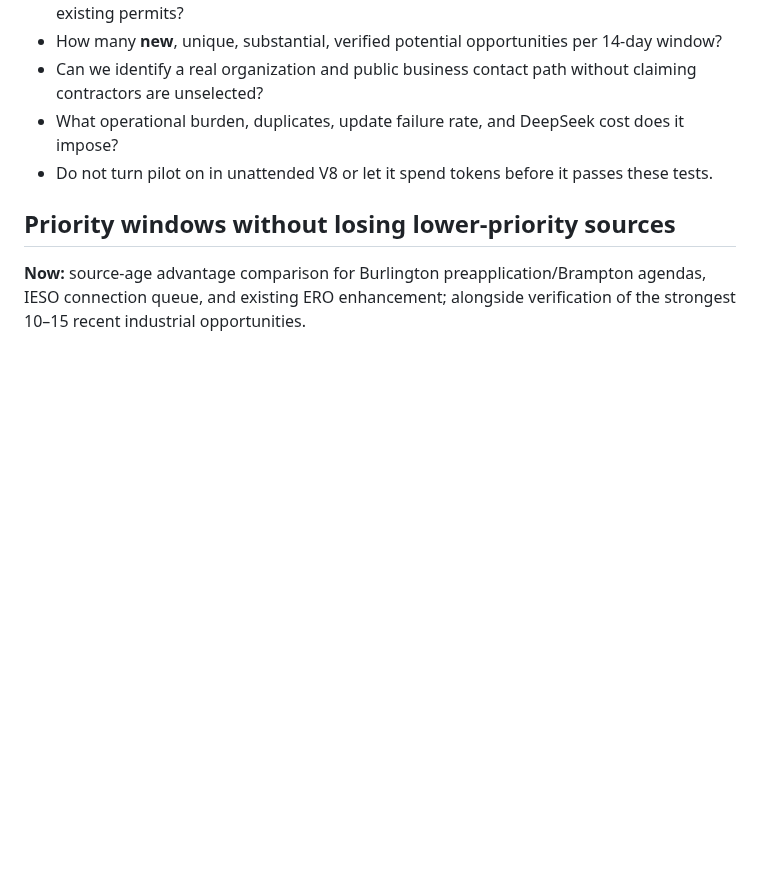
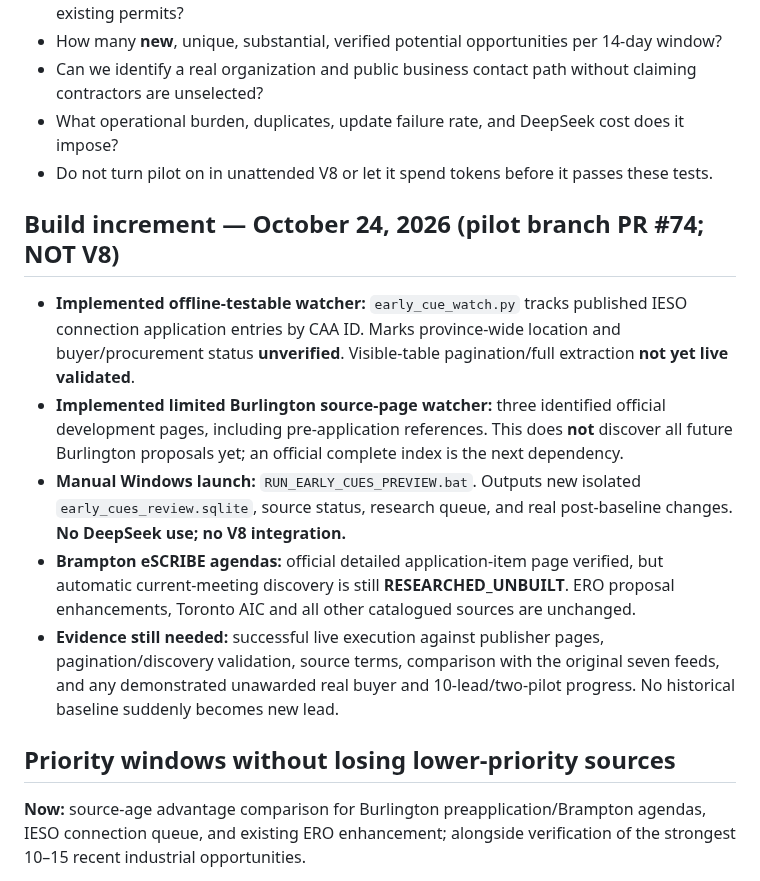
Before and after one commit to sandeep89shaily-coder/gta-commercial-radar, a Markdown page: GTA_RADAR_RESEARCH_REGISTER.md, the part around the change. Rendered like a GitHub page; blank space fills up the shorter version.

Commit message:
Track implemented limited IESO/Burlington manual pilot while preserving complete research backlog

```diff
--- a/GTA_RADAR_RESEARCH_REGISTER.md
+++ b/GTA_RADAR_RESEARCH_REGISTER.md
@@ -106,6 +106,14 @@ For **every prospective project**, separately store:
 - What operational burden, duplicates, update failure rate, and DeepSeek cost does it impose?
 - Do not turn pilot on in unattended V8 or let it spend tokens before it passes these tests.
 
+## Build increment — October 24, 2026 (pilot branch PR #74; NOT V8)
+
+- **Implemented offline-testable watcher:** `early_cue_watch.py` tracks published IESO connection application entries by CAA ID. Marks province-wide location and buyer/procurement status **unverified**. Visible-table pagination/full extraction **not yet live validated**.
+- **Implemented limited Burlington source-page watcher:** three identified official development pages, including pre-application references. This does **not** discover all future Burlington proposals yet; an official complete index is the next dependency.
+- **Manual Windows launch:** `RUN_EARLY_CUES_PREVIEW.bat`. Outputs new isolated `early_cues_review.sqlite`, source status, research queue, and real post-baseline changes. **No DeepSeek use; no V8 integration.**
+- **Brampton eSCRIBE agendas:** official detailed application-item page verified, but automatic current-meeting discovery is still **RESEARCHED_UNBUILT**. ERO proposal enhancements, Toronto AIC and all other catalogued sources are unchanged.
+- **Evidence still needed:** successful live execution against publisher pages, pagination/discovery validation, source terms, comparison with the original seven feeds, and any demonstrated unawarded real buyer and 10-lead/two-pilot progress. No historical baseline suddenly becomes new lead.
+
 ## Priority windows without losing lower-priority sources
 
 **Now:** source-age advantage comparison for Burlington preapplication/Brampton agendas, IESO connection queue, and existing ERO enhancement; alongside verification of the strongest 10–15 recent industrial opportunities.
```
